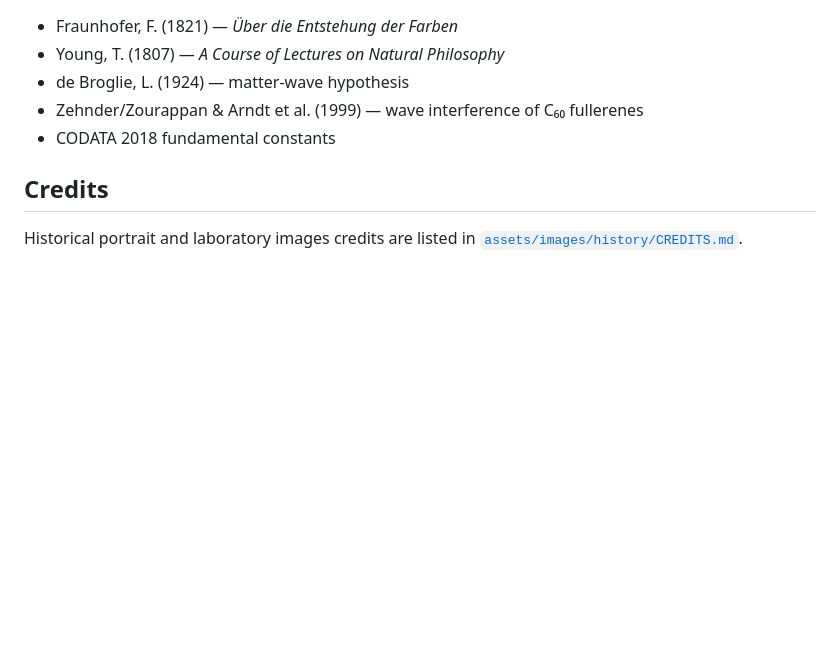
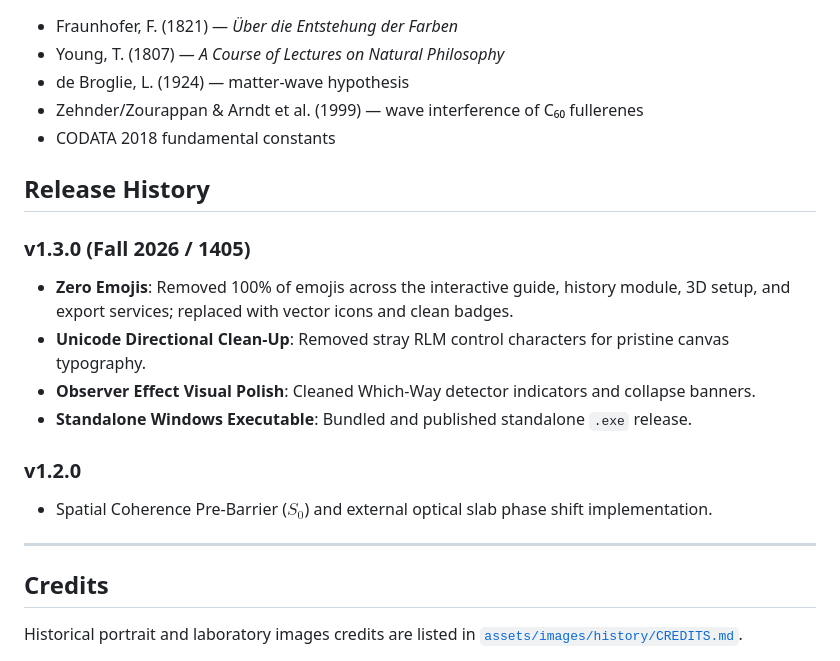
Before and after one commit to AmirMoYousefVand/Double-slit-experiment-Simulator, a Markdown page: README.md, the part around the change. GitHub-like rendering; blank space fills up the shorter version.

Commit message:
Update documentation and release history for v1.3.0
Co-Authored-By: Claude Sonnet 4.5 (1M context) <noreply@anthropic.com>

```diff
--- a/README.md
+++ b/README.md
@@ -132,6 +132,19 @@ initialization.
 - Zehnder/Zourappan & Arndt et al. (1999) — wave interference of C₆₀ fullerenes
 - CODATA 2018 fundamental constants
 
+## Release History
+
+### v1.3.0 (Fall 2026 / 1405)
+- **Zero Emojis**: Removed 100% of emojis across the interactive guide, history module, 3D setup, and export services; replaced with vector icons and clean badges.
+- **Unicode Directional Clean-Up**: Removed stray RLM control characters for pristine canvas typography.
+- **Observer Effect Visual Polish**: Cleaned Which-Way detector indicators and collapse banners.
+- **Standalone Windows Executable**: Bundled and published standalone `.exe` release.
+
+### v1.2.0
+- Spatial Coherence Pre-Barrier ($S_0$) and external optical slab phase shift implementation.
+
+---
+
 ## Credits
 
 Historical portrait and laboratory images credits are listed in
```
Also changed, not shown: Readme_Fa.md (+11 -0 lines).
